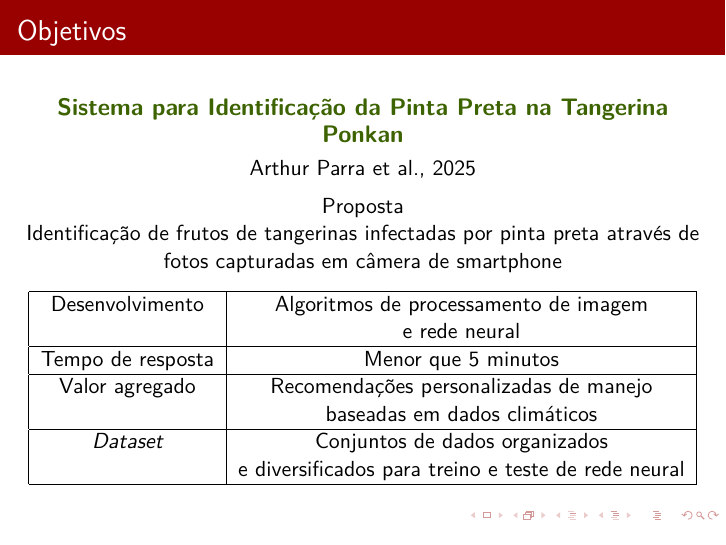
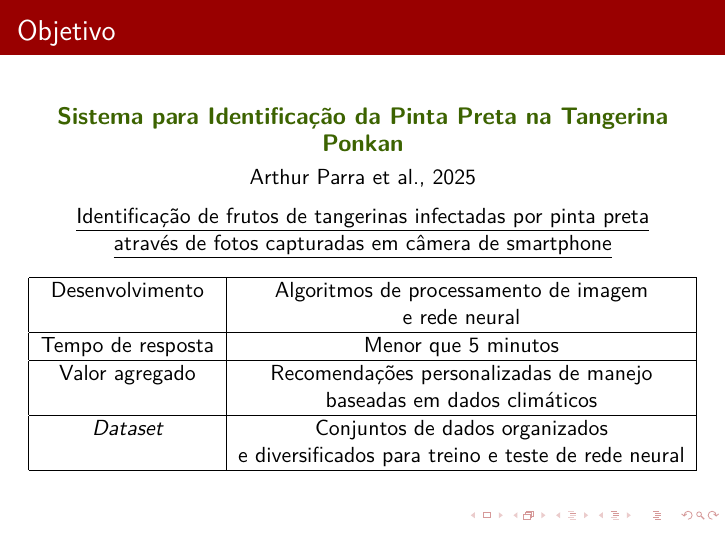
Before and after one commit to guilhermexmada/pi-ponskan, LaTeX slides (artifacts/latex-artifacts/template-pi-beamer/main.tex): page 15 of 15. Compiled offline with pdfLaTeX.

Commit message:
centralizando objetivo geral

```diff
--- a/artifacts/latex-artifacts/template-pi-beamer/main.tex
+++ b/artifacts/latex-artifacts/template-pi-beamer/main.tex
@@ -326,8 +326,8 @@ Queda prematura \\
 \end{frame}
 % Estado da Arte 06 ============================
 % Estado da Arte 07 ============================
-\section{Objetivos}
-\begin{frame}{Objetivos}
+\section{Objetivo}
+\begin{frame}{Objetivo}
 \centering
 
 \vspace{0.1cm}
@@ -335,10 +335,9 @@ Queda prematura \\
 \normalsize {Arthur Parra et al., 2025} \\[0.2cm]
 
 
-Proposta
+\underline{Identificação de frutos de tangerinas infectadas por pinta preta} \\
 
-Identificação de frutos de tangerinas infectadas por pinta preta através de fotos capturadas em câmera de smartphone
-
+\underline{através de fotos capturadas em câmera de smartphone}
 
  \vspace{0.3cm}
 
```
Also changed, not shown: artifacts/latex-artifacts/template-pi-beamer/main.tex (4 more changed lines), 8 other files.
